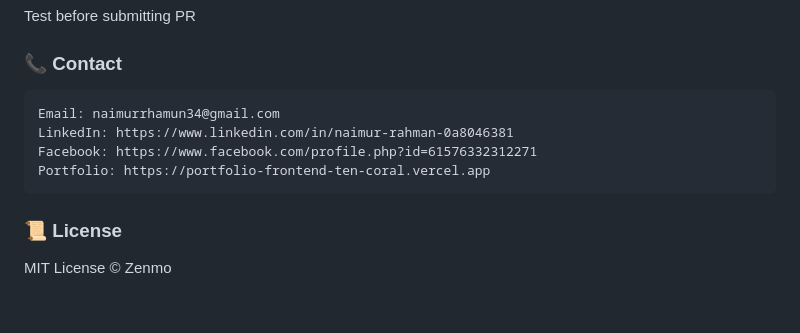
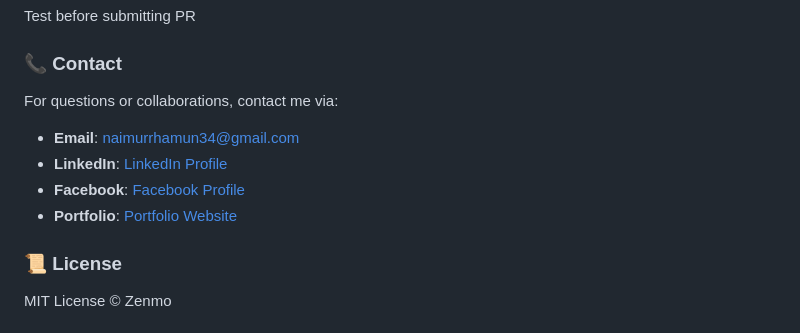
Before and after one commit to NaimurRahmanNishat/service_management, a Markdown page: README.md, the part around the change. Drawn GitHub-style.

Commit message:
Revise contact section in README.md
Updated contact information format in README.md for clarity.

````diff
--- a/README.md
+++ b/README.md
@@ -252,12 +252,14 @@ Test before submitting PR
 
 
 ### 📞 Contact
-```
-Email: naimurrhamun34@gmail.com
-LinkedIn: https://www.linkedin.com/in/naimur-rahman-0a8046381
-Facebook: https://www.facebook.com/profile.php?id=61576332312271
-Portfolio: https://portfolio-frontend-ten-coral.vercel.app
-```
+
+For questions or collaborations, contact me via:
+
+- **Email**: naimurrhamun34@gmail.com
+- **LinkedIn**: [LinkedIn Profile](https://www.linkedin.com/in/naimur-rahman-0a8046381)
+- **Facebook**: [Facebook Profile](https://www.facebook.com/profile.php?id=61576332312271)
+- **Portfolio**: [Portfolio Website](https://portfolio-frontend-ten-coral.vercel.app)
+
 
 ### 📜 License
 MIT License © Zenmo
````
